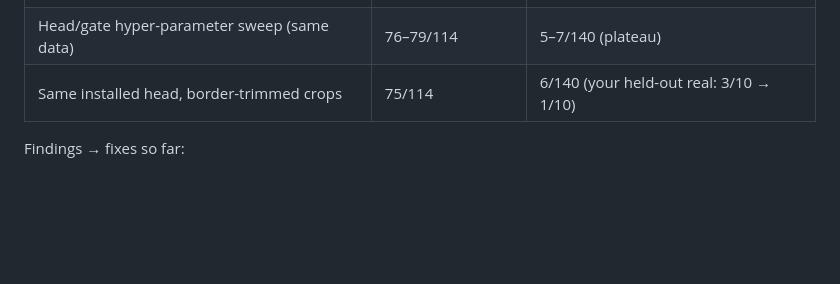
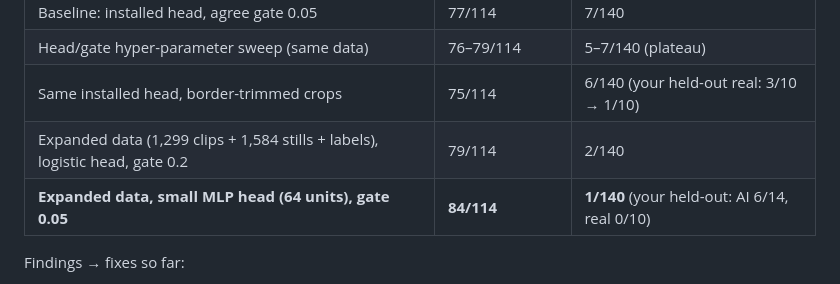
Before and after one commit to SteadyStatus21/SlopShield, a Markdown page: PLAN.md, the part around the change. GitHub-like rendering; blank space fills up the shorter version.

Commit message:
PLAN.md: expanded data + MLP head: AI 84/114, real flagged 1/140 (from 75, 6)
Head search on 14.9k crops (1,299 clips, 1,584 stills incl. game screenshots and generated text/UI cards, user labels). Best: MLP 64 units, alpha 1e-3, agree gate 0.05. Seed check next before installing.

Co-Authored-By: Claude Opus 5.5 <noreply@anthropic.com>

```diff
--- a/PLAN.md
+++ b/PLAN.md
@@ -38,6 +38,8 @@ Benchmark: `python scripts/bench.py` scores a head on every held-out set exactly
 | Baseline: installed head, agree gate 0.05 | 77/114 | 7/140 |
 | Head/gate hyper-parameter sweep (same data) | 76–79/114 | 5–7/140 (plateau) |
 | Same installed head, border-trimmed crops | 75/114 | 6/140 (your held-out real: 3/10 → 1/10) |
+| Expanded data (1,299 clips + 1,584 stills + labels), logistic head, gate 0.2 | 79/114 | 2/140 |
+| **Expanded data, small MLP head (64 units), gate 0.05** | **84/114** | **1/140** (your held-out: AI 6/14, real 0/10) |
 
 Findings → fixes so far:
 - Held-out false positives included carousel photos with big black padding and a meme crop with our
```
